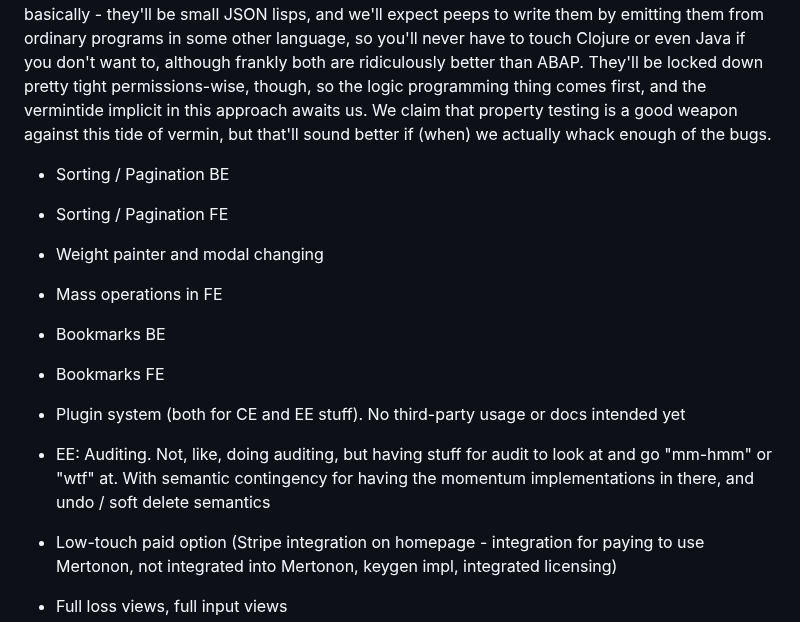
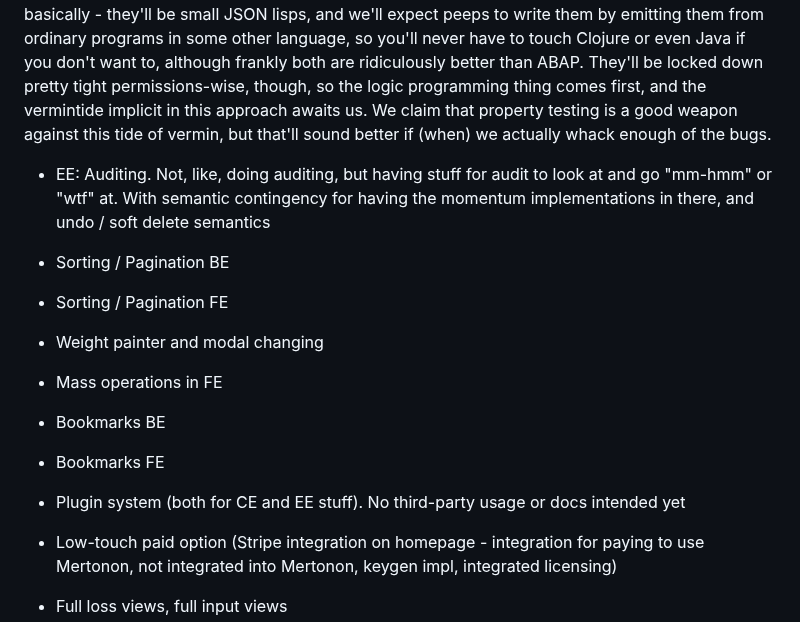
Before and after one commit to howonlee/mertonon, a Markdown page: docs/roadmap.md, the part around the change. GitHub-like rendering.

Commit message:
more thinking

```diff
--- a/docs/roadmap.md
+++ b/docs/roadmap.md
@@ -24,6 +24,7 @@ Also look at small tasks roadmap
 
 DSL's are terrifying epic quests in non-homoiconic languages but not too bad when you do have homoiconicity, so don't be scared when we just list "oh, DSL for this, DSL for that" through these places. I think they're a viable way to do the unfortunately inevitable inner platform without our skulls softly bleaching in the desert of the inner platform effect because they'll be pre-serialized, basically - they'll be small JSON lisps, and we'll expect peeps to write them by emitting them from ordinary programs in some other language, so you'll never have to touch Clojure or even Java if you don't want to, although frankly both are ridiculously better than ABAP. They'll be locked down pretty tight permissions-wise, though, so the logic programming thing comes first, and the vermintide implicit in this approach awaits us. We claim that property testing is a good weapon against this tide of vermin, but that'll sound better if (when) we actually whack enough of the bugs.
 
+- EE: Auditing. Not, like, doing auditing, but having stuff for audit to look at and go "mm-hmm" or "wtf" at. With semantic contingency for having the momentum implementations in there, and undo / soft delete semantics
 - Sorting / Pagination BE
 - Sorting / Pagination FE
 - Weight painter and modal changing
@@ -31,7 +32,6 @@ DSL's are terrifying epic quests in non-homoiconic languages but not too bad whe
 - Bookmarks BE
 - Bookmarks FE
 - Plugin system (both for CE and EE stuff). No third-party usage or docs intended yet
-- EE: Auditing. Not, like, doing auditing, but having stuff for audit to look at and go "mm-hmm" or "wtf" at. With semantic contingency for having the momentum implementations in there, and undo / soft delete semantics
 - Low-touch paid option (Stripe integration on homepage - integration for paying to use Mertonon, not integrated into Mertonon, keygen impl, integrated licensing)
 - Full loss views, full input views
 - Password reset
```
